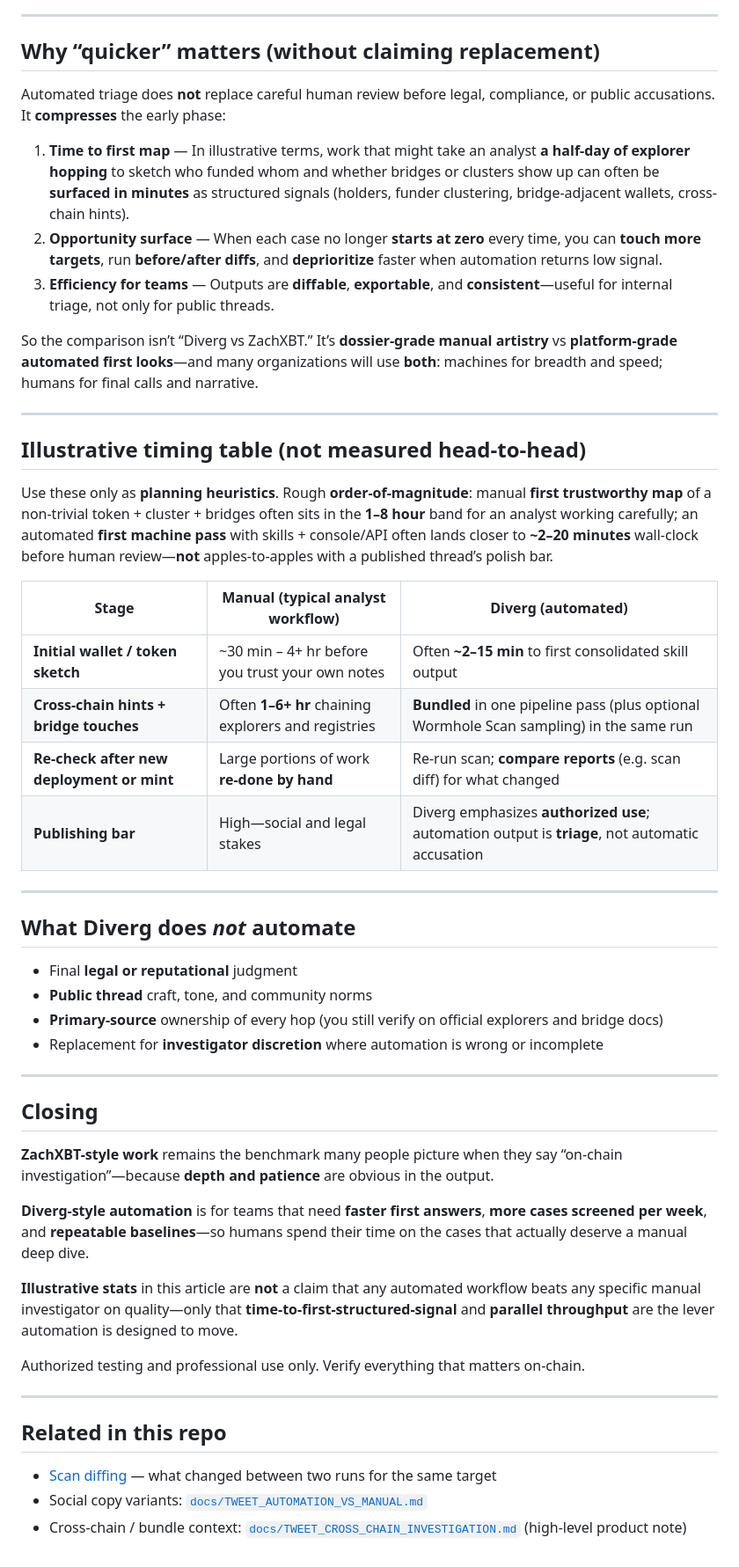
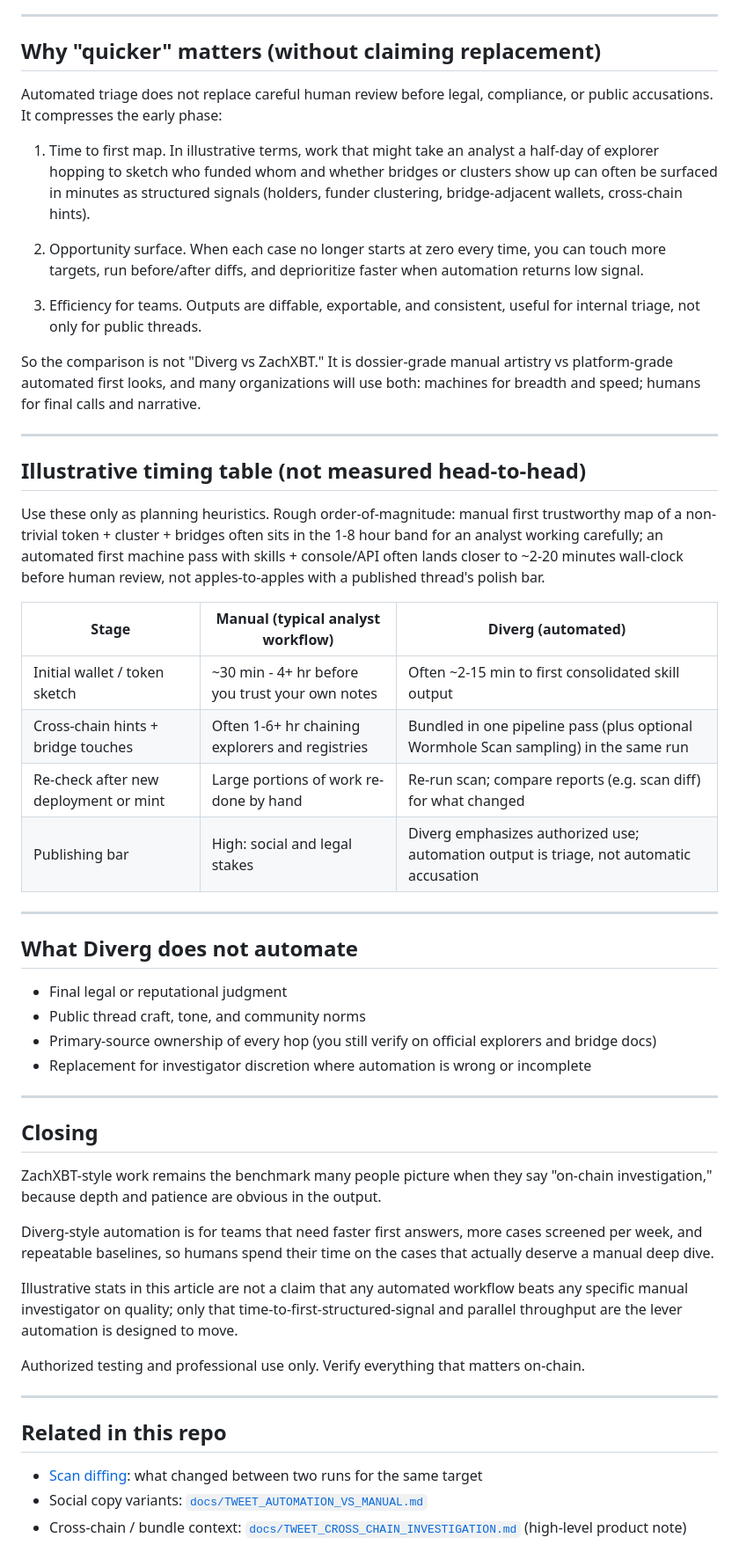
Before and after one commit to fennq/diverg, a Markdown page: docs/posts/automation-vs-manual-investigation.md, the part around one of its changes. Shown at 88% size. GitHub-like rendering.

```diff
--- a/docs/posts/automation-vs-manual-investigation.md
+++ b/docs/posts/automation-vs-manual-investigation.md
@@ -54,47 +54,49 @@ Different job. Automation = speed to triage and throughput; humans = final call,
 
 ---
 
-## Why “quicker” matters (without claiming replacement)
+## Why "quicker" matters (without claiming replacement)
 
-Automated triage does **not** replace careful human review before legal, compliance, or public accusations. It **compresses** the early phase:
+Automated triage does not replace careful human review before legal, compliance, or public accusations. It compresses the early phase:
 
-1. **Time to first map** — In illustrative terms, work that might take an analyst **a half-day of explorer hopping** to sketch who funded whom and whether bridges or clusters show up can often be **surfaced in minutes** as structured signals (holders, funder clustering, bridge-adjacent wallets, cross-chain hints).
-2. **Opportunity surface** — When each case no longer **starts at zero** every time, you can **touch more targets**, run **before/after diffs**, and **deprioritize** faster when automation returns low signal.
-3. **Efficiency for teams** — Outputs are **diffable**, **exportable**, and **consistent**—useful for internal triage, not only for public threads.
+1. Time to first map. In illustrative terms, work that might take an analyst a half-day of explorer hopping to sketch who funded whom and whether bridges or clusters show up can often be surfaced in minutes as structured signals (holders, funder clustering, bridge-adjacent wallets, cross-chain hints).
 
-So the comparison isn’t “Diverg vs ZachXBT.” It’s **dossier-grade manual artistry** vs **platform-grade automated first looks**—and many organizations will use **both**: machines for breadth and speed; humans for final calls and narrative.
+2. Opportunity surface. When each case no longer starts at zero every time, you can touch more targets, run before/after diffs, and deprioritize faster when automation returns low signal.
+
+3. Efficiency for teams. Outputs are diffable, exportable, and consistent, useful for internal triage, not only for public threads.
+
+So the comparison is not "Diverg vs ZachXBT." It is dossier-grade manual artistry vs platform-grade automated first looks, and many organizations will use both: machines for breadth and speed; humans for final calls and narrative.
 
 ---
 
 ## Illustrative timing table (not measured head-to-head)
 
-Use these only as **planning heuristics**. Rough **order-of-magnitude**: manual **first trustworthy map** of a non-trivial token + cluster + bridges often sits in the **1–8 hour** band for an analyst working carefully; an automated **first machine pass** with skills + console/API often lands closer to **~2–20 minutes** wall-clock before human review—**not** apples-to-apples with a published thread’s polish bar.
+Use these only as planning heuristics. Rough order-of-magnitude: manual first trustworthy map of a non-trivial token + cluster + bridges often sits in the 1-8 hour band for an analyst working carefully; an automated first machine pass with skills + console/API often lands closer to ~2-20 minutes wall-clock before human review, not apples-to-apples with a published thread's polish bar.
 
 | Stage | Manual (typical analyst workflow) | Diverg (automated) |
 |-------|-------------------------------------|---------------------|
-| **Initial wallet / token sketch** | ~30 min – 4+ hr before you trust your own notes | Often **~2–15 min** to first consolidated skill output |
-| **Cross-chain hints + bridge touches** | Often **1–6+ hr** chaining explorers and registries | **Bundled** in one pipeline pass (plus optional Wormhole Scan sampling) in the same run |
-| **Re-check after new deployment or mint** | Large portions of work **re-done by hand** | Re-run scan; **compare reports** (e.g. scan diff) for what changed |
-| **Publishing bar** | High—social and legal stakes | Diverg emphasizes **authorized use**; automation output is **triage**, not automatic accusation |
+| Initial wallet / token sketch | ~30 min - 4+ hr before you trust your own notes | Often ~2-15 min to first consolidated skill output |
+| Cross-chain hints + bridge touches | Often 1-6+ hr chaining explorers and registries | Bundled in one pipeline pass (plus optional Wormhole Scan sampling) in the same run |
+| Re-check after new deployment or mint | Large portions of work re-done by hand | Re-run scan; compare reports (e.g. scan diff) for what changed |
+| Publishing bar | High: social and legal stakes | Diverg emphasizes authorized use; automation output is triage, not automatic accusation |
 
 ---
 
-## What Diverg does *not* automate
+## What Diverg does not automate
 
-- Final **legal or reputational** judgment
-- **Public thread** craft, tone, and community norms
-- **Primary-source** ownership of every hop (you still verify on official explorers and bridge docs)
-- Replacement for **investigator discretion** where automation is wrong or incomplete
+- Final legal or reputational judgment
+- Public thread craft, tone, and community norms
+- Primary-source ownership of every hop (you still verify on official explorers and bridge docs)
+- Replacement for investigator discretion where automation is wrong or incomplete
 
 ---
 
 ## Closing
 
-**ZachXBT-style work** remains the benchmark many people picture when they say “on-chain investigation”—because **depth and patience** are obvious in the output.
+ZachXBT-style work remains the benchmark many people picture when they say "on-chain investigation," because depth and patience are obvious in the output.
 
-**Diverg-style automation** is for teams that need **faster first answers**, **more cases screened per week**, and **repeatable baselines**—so humans spend their time on the cases that actually deserve a manual deep dive.
+Diverg-style automation is for teams that need faster first answers, more cases screened per week, and repeatable baselines, so humans spend their time on the cases that actually deserve a manual deep dive.
 
-**Illustrative stats** in this article are **not** a claim that any automated workflow beats any specific manual investigator on quality—only that **time-to-first-structured-signal** and **parallel throughput** are the lever automation is designed to move.
+Illustrative stats in this article are not a claim that any automated workflow beats any specific manual investigator on quality; only that time-to-first-structured-signal and parallel throughput are the lever automation is designed to move.
 
 Authorized testing and professional use only. Verify everything that matters on-chain.
 
@@ -102,6 +104,6 @@ Authorized testing and professional use only. Verify everything that matters on-
 
 ## Related in this repo
 
-- [Scan diffing](scan-diffing.md) — what changed between two runs for the same target
+- [Scan diffing](scan-diffing.md): what changed between two runs for the same target
 - Social copy variants: [`docs/TWEET_AUTOMATION_VS_MANUAL.md`](../TWEET_AUTOMATION_VS_MANUAL.md)
 - Cross-chain / bundle context: [`docs/TWEET_CROSS_CHAIN_INVESTIGATION.md`](../TWEET_CROSS_CHAIN_INVESTIGATION.md) (high-level product note)
```
Also changed, not shown: other parts of docs/posts/automation-vs-manual-investigation.md (+23 -23 lines).
